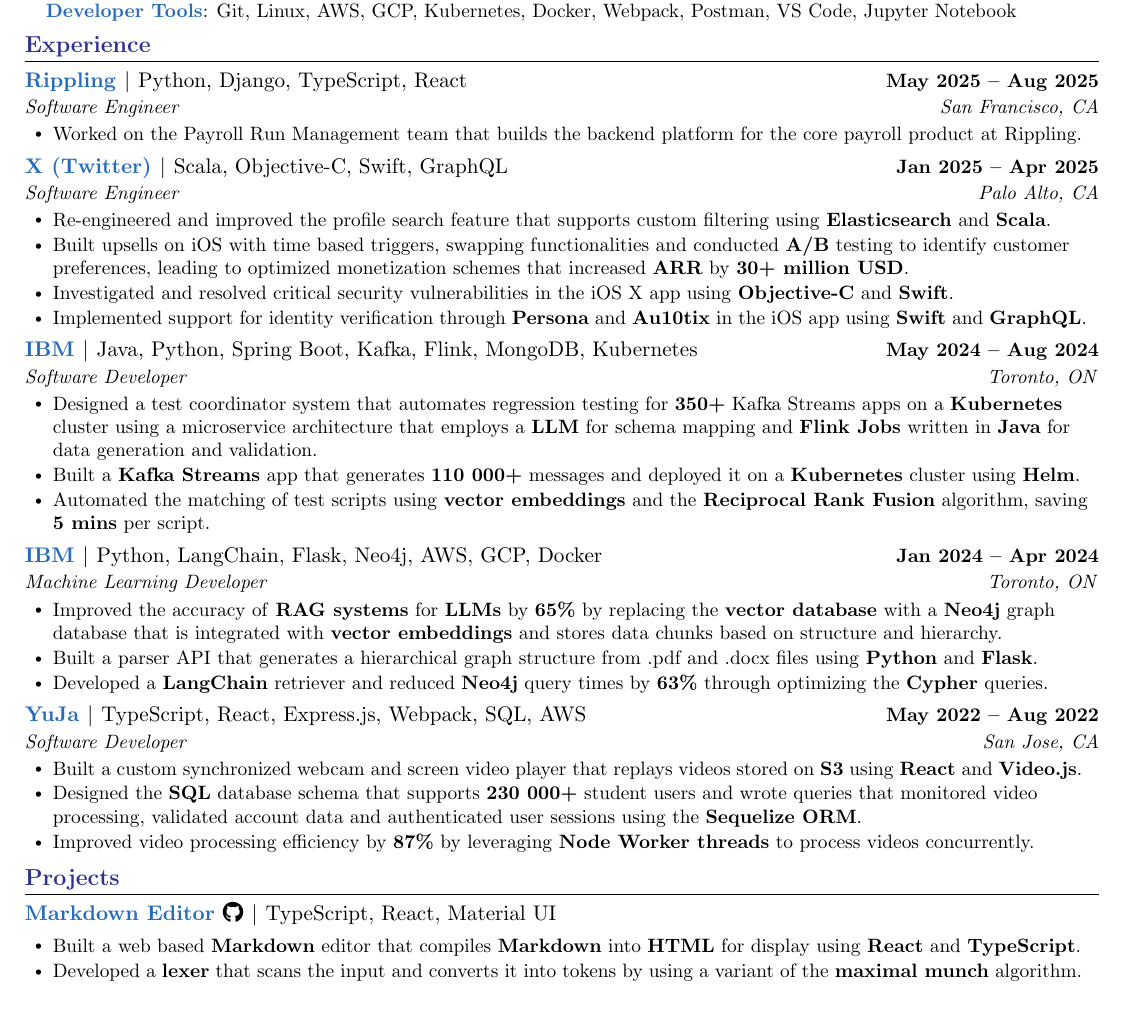
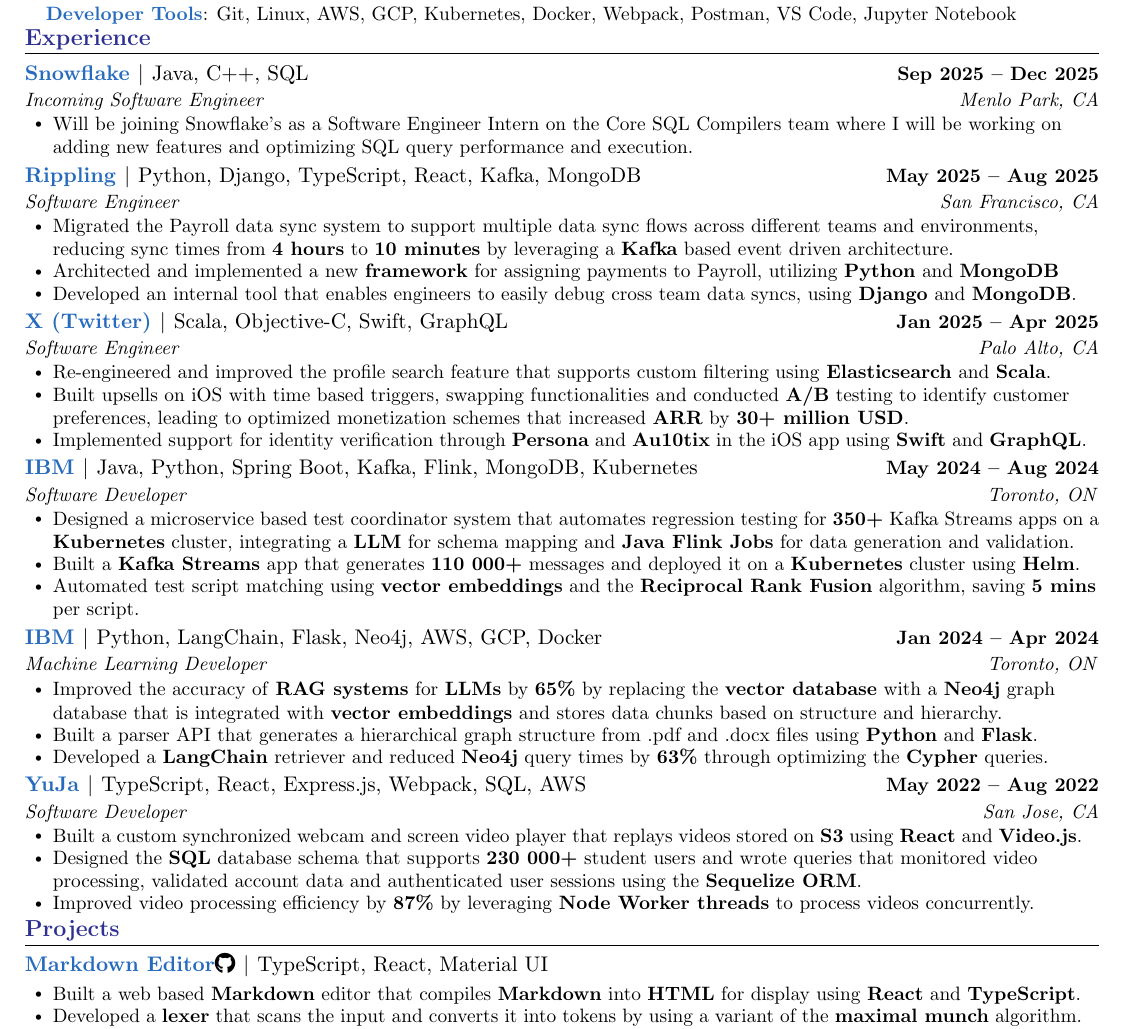
Before and after one commit to Chen-To/new-resume-version, a LaTeX document (main.tex): part of the page, cut so that both start at the same text, the shorter picture padded with empty space. Compiled offline with pdfLaTeX.

Commit message:
added snowflake

```diff
--- a/main.tex
+++ b/main.tex
@@ -156,10 +156,19 @@
   \resumeSubHeadingListStart
 
     \resumeSubheading
-    {{\href{https://www.rippling.com/}{\textcolor{NavyBlue}{Rippling}}} $|$ \textnormal{Python, Django, TypeScript, React}}{May 2025 -- Aug 2025}
+    {{\href{https://www.snowflake.com/en/}{\textcolor{NavyBlue}{Snowflake}}} $|$ \textnormal{Java, C++, SQL}}{Sep 2025 -- Dec 2025}
+    {Incoming Software Engineer}{Menlo Park, CA}
+    \resumeItemListStart
+      \resumeItem{Will be joining Snowflake's as a Software Engineer Intern on the Core SQL Compilers team where I will be working on adding new features and optimizing SQL query performance and execution.}
+    \resumeItemListEnd
+
+    \resumeSubheading
+    {{\href{https://www.rippling.com/}{\textcolor{NavyBlue}{Rippling}}} $|$ \textnormal{Python, Django, TypeScript, React, Kafka, MongoDB}}{May 2025 -- Aug 2025}
     {Software Engineer}{San Francisco, CA}
     \resumeItemListStart
-      \resumeItem{Worked on the Payroll Run Management team that builds the backend platform for the core payroll product at Rippling.}
+      \resumeItem{Migrated the Payroll data sync system to support multiple data sync flows across different teams and environments, reducing sync times from \textbf{4 hours} to \textbf{10 minutes} by leveraging a \textbf{Kafka} based event driven architecture.}
+      \resumeItem{Architected and implemented a new \textbf{framework} for assigning payments to Payroll, utilizing \textbf{Python} and \textbf{MongoDB}}
+      \resumeItem{Developed an internal tool that enables engineers to easily debug cross team data syncs, using \textbf{Django} and \textbf{MongoDB}.}
     \resumeItemListEnd
 
     \resumeSubheading
@@ -168,7 +177,7 @@
     \resumeItemListStart
       \resumeItem{Re-engineered and improved the profile search feature that supports custom filtering using \textbf{Elasticsearch} and \textbf{Scala}.}
       \resumeItem{Built upsells on iOS with time based triggers, swapping functionalities and conducted \textbf{A/B} testing to identify customer preferences, leading to optimized monetization schemes that increased \textbf{ARR} by \textbf{30+ million USD}.}
-      \resumeItem{Investigated and resolved critical security vulnerabilities in the iOS X app using \textbf{Objective-C} and \textbf{Swift}.}
+      % \resumeItem{Investigated and resolved critical security vulnerabilities in the iOS X app using \textbf{Objective-C} and \textbf{Swift}.}
       \resumeItem{Implemented support for identity verification through \textbf{Persona} and \textbf{Au10tix} in the iOS app using \textbf{Swift} and \textbf{GraphQL}.}
     \resumeItemListEnd
 
@@ -176,11 +185,11 @@
       {{\href{https://www.ibm.com/ca-en}{\textcolor{NavyBlue}{IBM}}} $|$ \textnormal{Java, Python, Spring Boot, Kafka, Flink, MongoDB, Kubernetes}}{May 2024 -- Aug 2024}
       {Software Developer}{Toronto, ON}
       \resumeItemListStart
-        \resumeItem{Designed a test coordinator system that automates regression testing for \textbf{350+} Kafka Streams apps on a \textbf{Kubernetes} cluster using a microservice architecture that employs a \textbf{LLM} for schema mapping and \textbf{Flink Jobs} written in \textbf{Java} for data generation and validation.}
+        \resumeItem{Designed a microservice based test coordinator system that automates regression testing for \textbf{350+} Kafka Streams apps on a \textbf{Kubernetes} cluster, integrating a \textbf{LLM} for schema mapping and \textbf{Java Flink Jobs} for data generation and validation.}
         % \resumeItem{Created a \textbf{Java Spring Boot} library that handles logging for Kafka Streams apps using the \textbf{AOP} paradigm.}
         % \resumeItem{Created a dynamic and responsive user interface for the test coordinator system that allowed the user to select the test app, edit test values, view test results and leveraged \textbf{caching} to reduce load times using \textbf{React} and \textbf{TypeScript}.}
         \resumeItem{Built a \textbf{Kafka Streams} app that generates \textbf{110 000+} messages and deployed it on a \textbf{Kubernetes} cluster using \textbf{Helm}.}
-        \resumeItem{Automated the matching of test scripts using \textbf{vector embeddings} and the \textbf{Reciprocal Rank Fusion} algorithm, saving \textbf{5 mins} per script.}
+        \resumeItem{Automated test script matching using \textbf{vector embeddings} and the \textbf{Reciprocal Rank Fusion} algorithm, saving \textbf{5 mins} per script.}
       \resumeItemListEnd
 
     %START EDITING FROM HERE -----------------------------------------------------------------
```
Also changed, not shown: main.pdf, main.tex (2 more changed lines).
